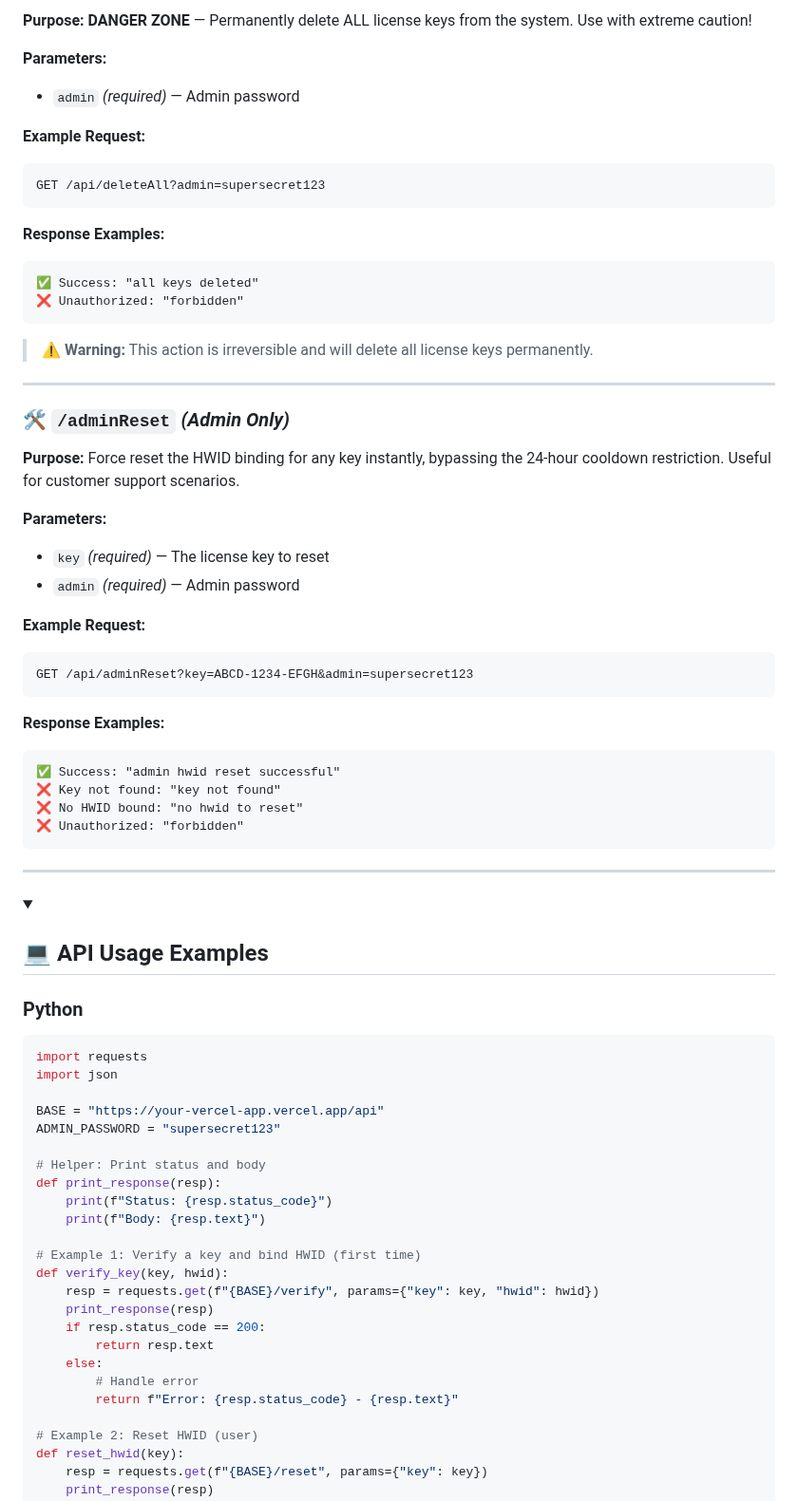
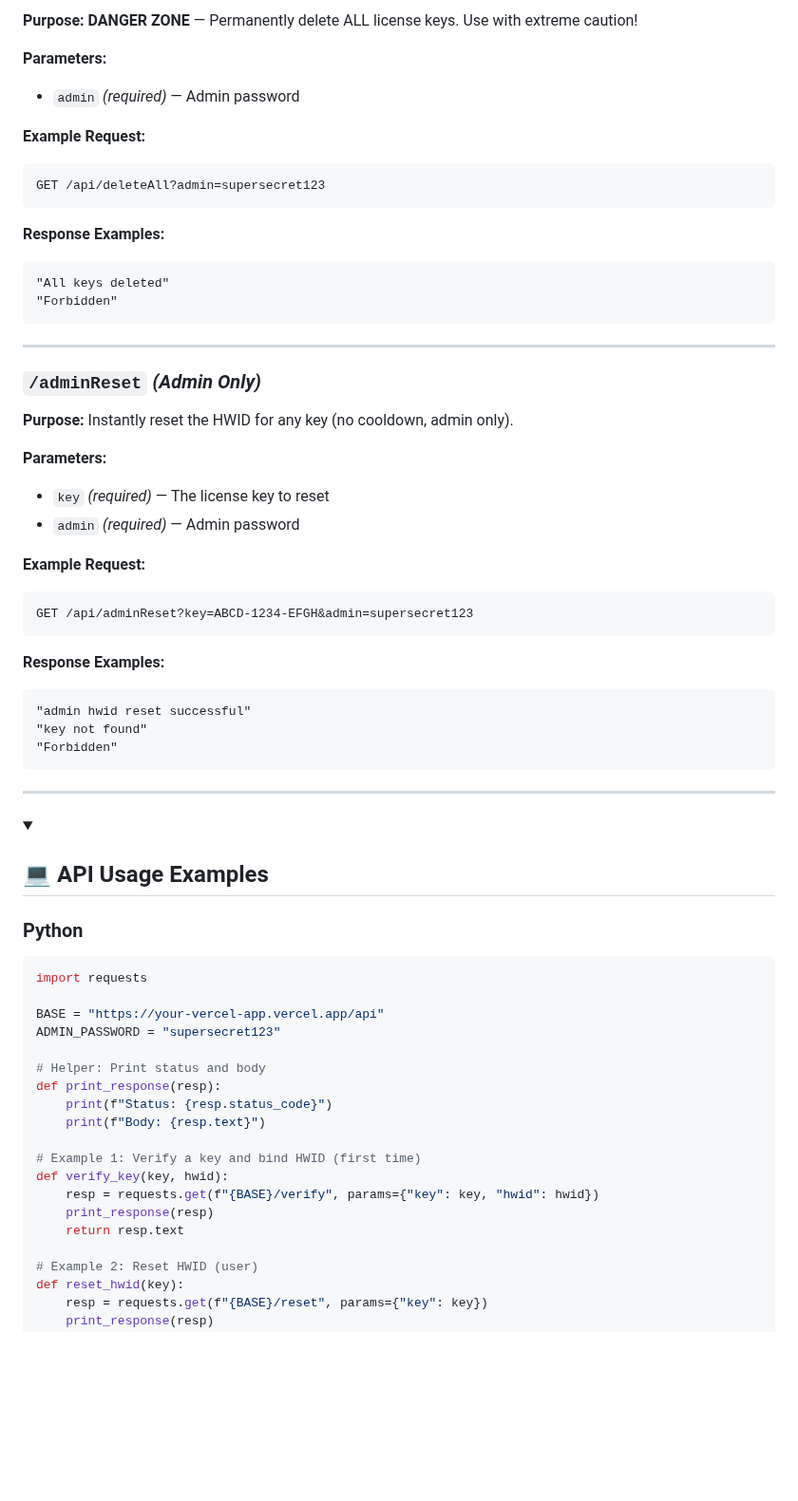
Before and after one commit to Foundpe/EGate, a Markdown page: README.md, the part around one of its changes. Shown at 95% size. Rendered like a GitHub page; folded sections open; blank space fills up the shorter version.

````diff
--- a/README.md
+++ b/README.md
@@ -218,5 +230,5 @@ GET /api/delete?key=ABCD-1234-EFGH&admin=supersecret123
 
-**Purpose:** **DANGER ZONE** — Permanently delete ALL license keys from the system. Use with extreme caution!
+**Purpose:** **DANGER ZONE** — Permanently delete ALL license keys. Use with extreme caution!
 
 **Parameters:**
 - `admin` *(required)* — Admin password
@@ -228,17 +240,15 @@ GET /api/deleteAll?admin=supersecret123
 
 **Response Examples:**
 ```
-✅ Success: "all keys deleted"
-❌ Unauthorized: "forbidden"
+"All keys deleted"
+"Forbidden"
 ```
-
-> ⚠️ **Warning:** This action is irreversible and will delete all license keys permanently.
 
 ---
 
-### 🛠️ `/adminReset` *(Admin Only)*
+### `/adminReset` *(Admin Only)*
 
-**Purpose:** Force reset the HWID binding for any key instantly, bypassing the 24-hour cooldown restriction. Useful for customer support scenarios.
+**Purpose:** Instantly reset the HWID for any key (no cooldown, admin only).
 
 **Parameters:**
 - `key` *(required)* — The license key to reset
@@ -251,10 +261,9 @@ GET /api/adminReset?key=ABCD-1234-EFGH&admin=supersecret123
 
 **Response Examples:**
 ```
-✅ Success: "admin hwid reset successful"
-❌ Key not found: "key not found"
-❌ No HWID bound: "no hwid to reset"
-❌ Unauthorized: "forbidden"
+"admin hwid reset successful"
+"key not found"
+"Forbidden"
 ```
 
 </details>
@@ -269,7 +278,6 @@ GET /api/adminReset?key=ABCD-1234-EFGH&admin=supersecret123
 
 ```python
 import requests
-import json
 
 BASE = "https://your-vercel-app.vercel.app/api"
 ADMIN_PASSWORD = "supersecret123"
@@ -283,11 +291,7 @@ def print_response(resp):
 def verify_key(key, hwid):
     resp = requests.get(f"{BASE}/verify", params={"key": key, "hwid": hwid})
     print_response(resp)
-    if resp.status_code == 200:
-        return resp.text
-    else:
-        # Handle error
-        return f"Error: {resp.status_code} - {resp.text}"
+    return resp.text
 
 # Example 2: Reset HWID (user)
 def reset_hwid(key):
````
Also changed, not shown: other parts of README.md (+89 -61 lines).
